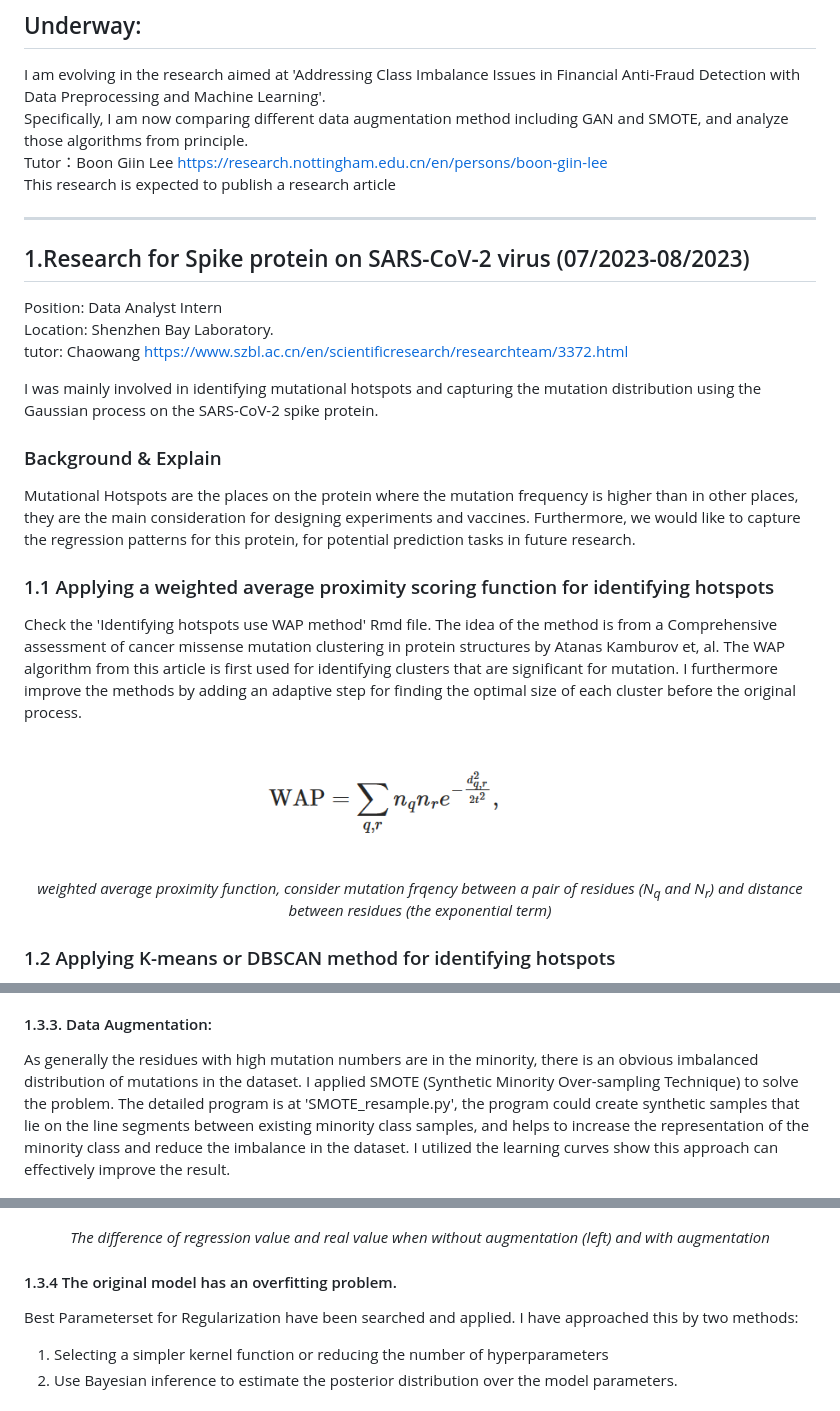
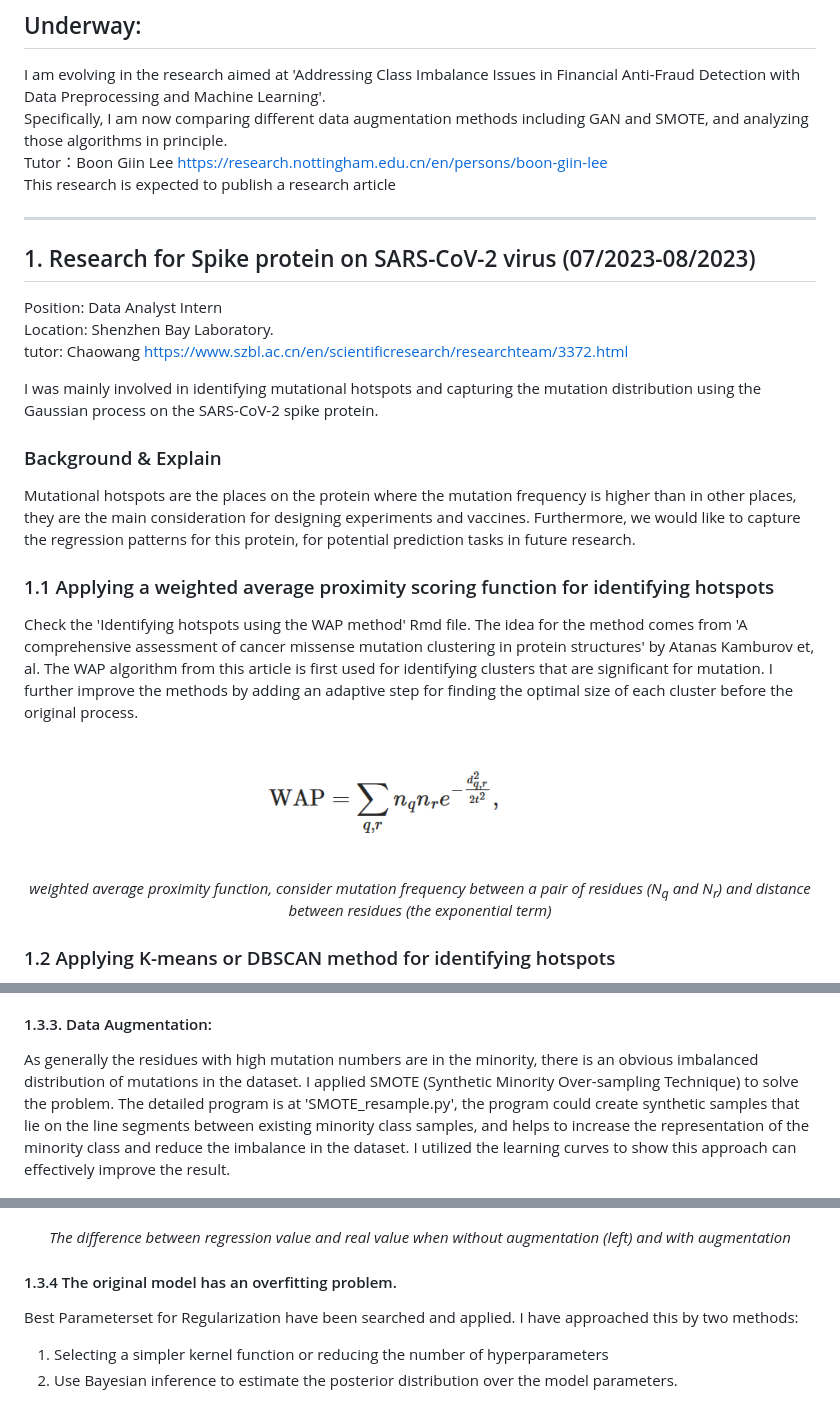
Before and after one commit to bimzty/bimzty.github.io, a Markdown page: README.md, 3 parts joined by grey strips. GitHub-like rendering.

```diff
--- a/README.md
+++ b/README.md
@@ -9,13 +9,13 @@ My photos: https://maifile.cn/est/d65df34e842643/pdf <br>
 
 ## Underway:
 I am evolving in the research aimed at 'Addressing Class Imbalance Issues in Financial Anti-Fraud Detection with Data Preprocessing and Machine Learning'.<br>
-Specifically, I am now comparing different data augmentation method including GAN and SMOTE, and analyze those algorithms from principle. <br>
+Specifically, I am now comparing different data augmentation methods including GAN and SMOTE, and analyzing those algorithms in principle. <br>
 Tutor：Boon Giin Lee https://research.nottingham.edu.cn/en/persons/boon-giin-lee<br>
 This research is expected to publish a research article
 
 ***
 
-## 1.Research for Spike protein on SARS-CoV-2 virus (07/2023-08/2023)
+## 1. Research for Spike protein on SARS-CoV-2 virus (07/2023-08/2023)
 
 Position: Data Analyst Intern <br>
 Location: Shenzhen Bay Laboratory. <br>
@@ -24,16 +24,16 @@ tutor: Chaowang https://www.szbl.ac.cn/en/scientificresearch/researchteam/3372.h
 I was mainly involved in identifying mutational hotspots and capturing the mutation distribution using the Gaussian process on the SARS-CoV-2 spike protein.
 
 ### Background & Explain
-Mutational Hotspots are the places on the protein where the mutation frequency is higher than in other places, they are the main consideration for designing experiments and vaccines. Furthermore, we would like to capture the regression patterns for this protein, for potential prediction tasks in future research.
+Mutational hotspots are the places on the protein where the mutation frequency is higher than in other places, they are the main consideration for designing experiments and vaccines. Furthermore, we would like to capture the regression patterns for this protein, for potential prediction tasks in future research.
 
 ### 1.1 Applying a weighted average proximity scoring function for identifying hotspots
-Check the 'Identifying hotspots use WAP method' Rmd file. The idea of the method is from a Comprehensive assessment of cancer missense mutation clustering in protein structures by Atanas Kamburov et, al. The WAP algorithm from this article is first used for identifying clusters that are significant for mutation. I furthermore improve the methods by adding an adaptive step for finding the optimal size of each cluster before the original process.
+Check the 'Identifying hotspots using the WAP method' Rmd file. The idea for the method comes from 'A comprehensive assessment of cancer missense mutation clustering in protein structures' by Atanas Kamburov et, al. The WAP algorithm from this article is first used for identifying clusters that are significant for mutation. I further improve the methods by adding an adaptive step for finding the optimal size of each cluster before the original process.
 
 <p align="center">
   <img src="https://github.com/bimzty/bimzty.github.io/blob/main/Photos/WAP.png " width="400" />
 </p>
 <p align="center">
-  <em>weighted average proximity function, consider mutation frqency between a pair of residues (N<sub>q</sub> and N<sub>r</sub>) and distance between residues (the exponential term)</em>
+  <em>weighted average proximity function, consider mutation frequency between a pair of residues (N<sub>q</sub> and N<sub>r</sub>) and distance between residues (the exponential term)</em>
 </p>
 
 ### 1.2 Applying K-means or DBSCAN method for identifying hotspots
@@ -59,7 +59,7 @@ I extracted more features from the original spatial positions ('X',' Y',' Z') an
 The Bayesian optimization method was also learned and replaced with the Random search method. The Bayesian process for Gaussian Process kernel selection involves iteratively evaluating and updating kernel configurations based on prior beliefs and observed data. It efficiently explores the search space, exploits prior knowledge, and provides uncertainty estimates. This is better than random search because it intelligently guides the search towards promising regions, utilizes past information, builds a surrogate model, and converges to better solutions faster.
 
 #### 1.3.3. Data Augmentation:
-As generally the residues with high mutation numbers are in the minority, there is an obvious imbalanced distribution of mutations in the dataset. I applied SMOTE (Synthetic Minority Over-sampling Technique) to solve the problem. The detailed program is at 'SMOTE_resample.py', the program could create synthetic samples that lie on the line segments between existing minority class samples, and helps to increase the representation of the minority class and reduce the imbalance in the dataset. I utilized the learning curves show this approach can effectively improve the result.
+As generally the residues with high mutation numbers are in the minority, there is an obvious imbalanced distribution of mutations in the dataset. I applied SMOTE (Synthetic Minority Over-sampling Technique) to solve the problem. The detailed program is at 'SMOTE_resample.py', the program could create synthetic samples that lie on the line segments between existing minority class samples, and helps to increase the representation of the minority class and reduce the imbalance in the dataset. I utilized the learning curves to show this approach can effectively improve the result.
 
 
 <p align="center">
@@ -67,7 +67,7 @@ As generally the residues with high mutation numbers are in the minority, there
   <img src="https://github.com/bimzty/bimzty.github.io/blob/main/Photos/GP%20woth%20Augmentation.png" width="400" />
 </p>
 <p align="center">
-  <em>The difference of regression value and real value when without augmentation (left) and with augmentation</em>
+  <em>The difference between regression value and real value when without augmentation (left) and with augmentation</em>
 </p>
 
 #### 1.3.4 The original model has an overfitting problem.
```
